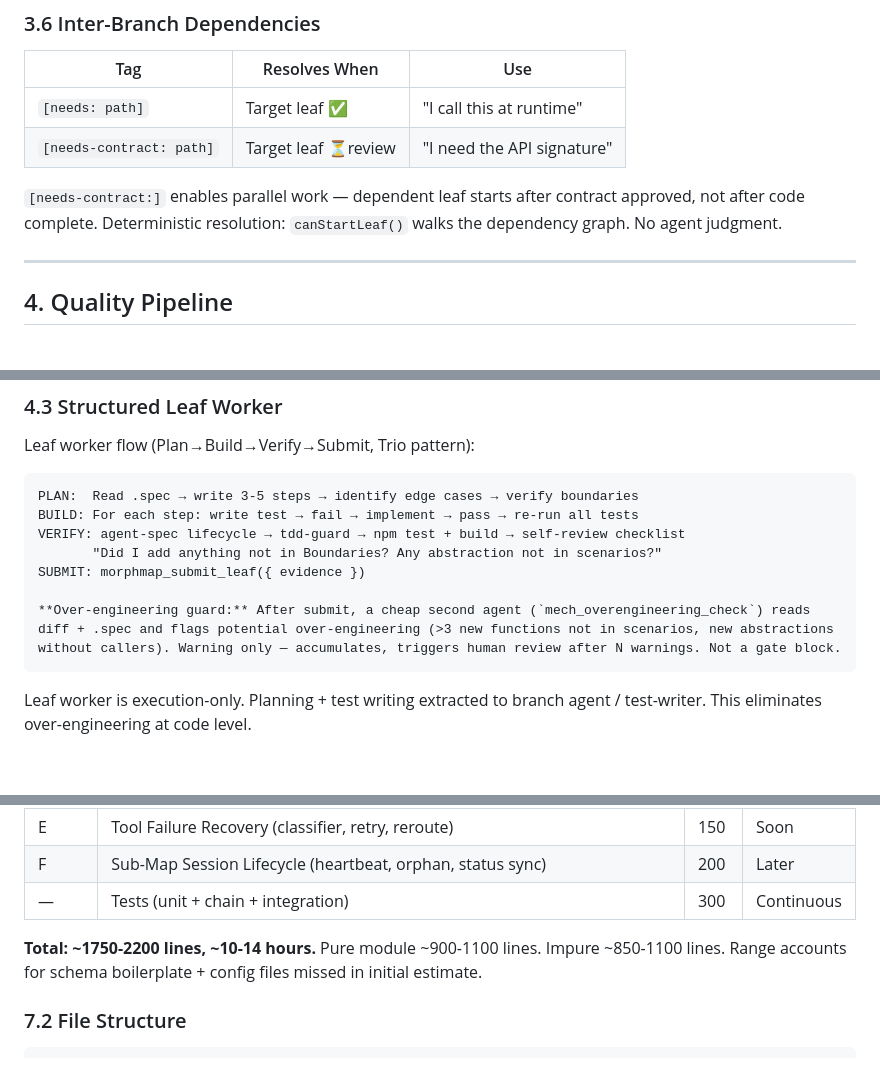
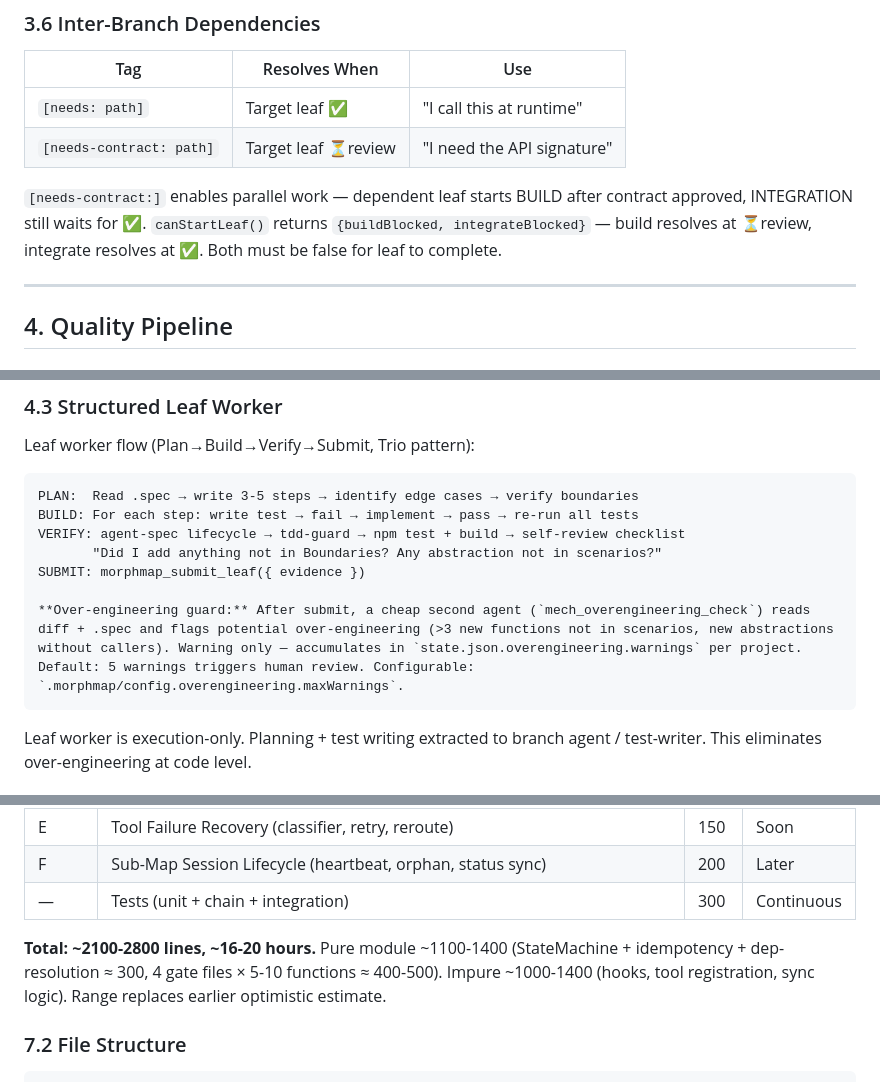
Before and after one commit to yagaltd/morphmap, a Markdown page: docs/mech-mindmap.md, 3 parts joined by grey strips. Rendered like a GitHub page; blank space fills up the shorter version.

````diff
--- a/docs/mech-mindmap.md
+++ b/docs/mech-mindmap.md
@@ -276,7 +280,7 @@ Each sub-branch-agent gets FRESH context. Sees: its subtree, parent scope, known
 | `[needs: path]` | Target leaf ✅ | "I call this at runtime" |
 | `[needs-contract: path]` | Target leaf ⏳review | "I need the API signature" |
 
-`[needs-contract:]` enables parallel work — dependent leaf starts after contract approved, not after code complete. Deterministic resolution: `canStartLeaf()` walks the dependency graph. No agent judgment.
+`[needs-contract:]` enables parallel work — dependent leaf starts BUILD after contract approved, INTEGRATION still waits for ✅. `canStartLeaf()` returns `{buildBlocked, integrateBlocked}` — build resolves at ⏳review, integrate resolves at ✅. Both must be false for leaf to complete.
 
 ---
 
@@ -328,7 +332,7 @@ VERIFY: agent-spec lifecycle → tdd-guard → npm test + build → self-review
        "Did I add anything not in Boundaries? Any abstraction not in scenarios?"
 SUBMIT: morphmap_submit_leaf({ evidence })
 
-**Over-engineering guard:** After submit, a cheap second agent (`mech_overengineering_check`) reads diff + .spec and flags potential over-engineering (>3 new functions not in scenarios, new abstractions without callers). Warning only — accumulates, triggers human review after N warnings. Not a gate block.
+**Over-engineering guard:** After submit, a cheap second agent (`mech_overengineering_check`) reads diff + .spec and flags potential over-engineering (>3 new functions not in scenarios, new abstractions without callers). Warning only — accumulates in `state.json.overengineering.warnings` per project. Default: 5 warnings triggers human review. Configurable: `.morphmap/config.overengineering.maxWarnings`.
 ```
 
 Leaf worker is execution-only. Planning + test writing extracted to branch agent / test-writer. This eliminates over-engineering at code level.
@@ -490,7 +498,7 @@ ctx_search(queries: ["trace:frontend/auth/jwt-refresh"], sort: "timeline")
 | F | Sub-Map Session Lifecycle (heartbeat, orphan, status sync) | 200 | Later |
 | — | Tests (unit + chain + integration) | 300 | Continuous |
 
-**Total: ~1750-2200 lines, ~10-14 hours.** Pure module ~900-1100 lines. Impure ~850-1100 lines. Range accounts for schema boilerplate + config files missed in initial estimate.
+**Total: ~2100-2800 lines, ~16-20 hours.** Pure module ~1100-1400 (StateMachine<T> + idempotency + dep-resolution ≈ 300, 4 gate files × 5-10 functions ≈ 400-500). Impure ~1000-1400 (hooks, tool registration, sync logic). Range replaces earlier optimistic estimate.
 
 ### 7.2 File Structure
 
````
Also changed, not shown: other parts of docs/mech-mindmap.md (+13 -2 lines).
